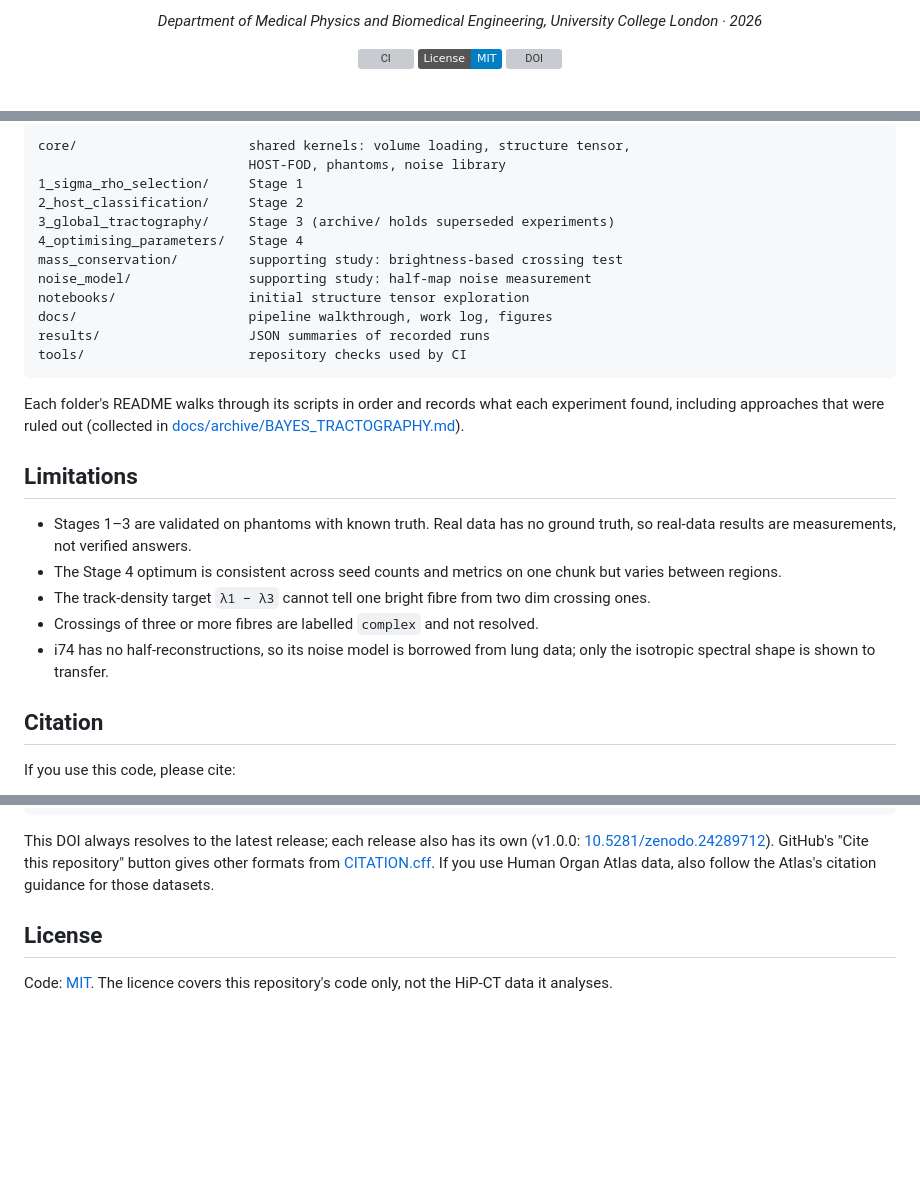
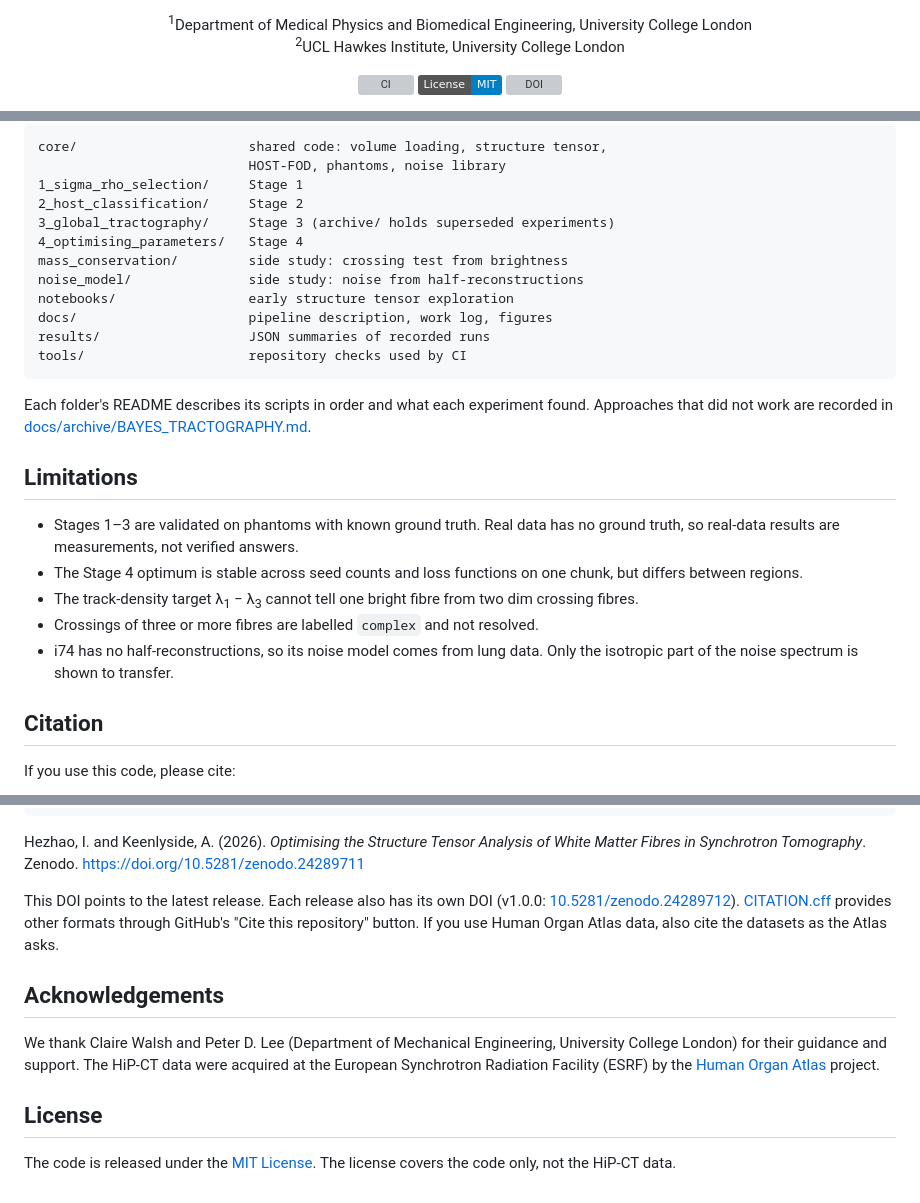
Before and after one commit to 1ssot0pe/HiP-CT_Structure_Tensor, a Markdown page: README.md, 3 parts joined by grey strips. Rendered like a GitHub page; badges without logos; blank space fills up the shorter version; grey boxes are pictures that could not be loaded.

Commit message:
Add pipeline overview figure, acknowledgements and author affiliations; simplify README

````diff
--- a/README.md
+++ b/README.md
@@ -6,5 +6,6 @@ Isabella Hezhao · Andrew Keenlyside
 
-<i>Department of Medical Physics and Biomedical Engineering, University College London · 2026</i>
+<sup>1</sup>Department of Medical Physics and Biomedical Engineering, University College London<br>
+<sup>2</sup>UCL Hawkes Institute, University College London
 
 [![CI](https://github.com/1ssot0pe/HiP-CT_Structure_Tensor/actions/workflows/ci.yml/badge.svg)](https://github.com/1ssot0pe/HiP-CT_Structure_Tensor/actions/workflows/ci.yml)
 [![License: MIT](https://img.shields.io/badge/License-MIT-blue.svg)](LICENSE)
@@ -173,34 +194,35 @@ whatever `HIPCT_VOLUME_DIR` points at.
 
 ```
-core/                      shared kernels: volume loading, structure tensor,
+core/                      shared code: volume loading, structure tensor,
                            HOST-FOD, phantoms, noise library
 1_sigma_rho_selection/     Stage 1
 2_host_classification/     Stage 2
 3_global_tractography/     Stage 3 (archive/ holds superseded experiments)
 4_optimising_parameters/   Stage 4
-mass_conservation/         supporting study: brightness-based crossing test
-noise_model/               supporting study: half-map noise measurement
-notebooks/                 initial structure tensor exploration
-docs/                      pipeline walkthrough, work log, figures
+mass_conservation/         side study: crossing test from brightness
+noise_model/               side study: noise from half-reconstructions
+notebooks/                 early structure tensor exploration
+docs/                      pipeline description, work log, figures
 results/                   JSON summaries of recorded runs
 tools/                     repository checks used by CI
 ```
 
-Each folder's README walks through its scripts in order and records what each
-experiment found, including approaches that were ruled out (collected in
-[docs/archive/BAYES_TRACTOGRAPHY.md](docs/archive/BAYES_TRACTOGRAPHY.md)).
+Each folder's README describes its scripts in order and what each experiment
+found. Approaches that did not work are recorded in
+[docs/archive/BAYES_TRACTOGRAPHY.md](docs/archive/BAYES_TRACTOGRAPHY.md).
 
 ## Limitations
 
-- Stages 1–3 are validated on phantoms with known truth. Real data has no
-  ground truth, so real-data results are measurements, not verified answers.
-- The Stage 4 optimum is consistent across seed counts and metrics on one chunk
-  but varies between regions.
-- The track-density target `λ1 − λ3` cannot tell one bright fibre from two
-  dim crossing ones.
+- Stages 1–3 are validated on phantoms with known ground truth. Real data
+  has no ground truth, so real-data results are measurements, not verified
+  answers.
+- The Stage 4 optimum is stable across seed counts and loss functions on one
+  chunk, but differs between regions.
+- The track-density target λ<sub>1</sub> − λ<sub>3</sub> cannot tell one bright
+  fibre from two dim crossing fibres.
 - Crossings of three or more fibres are labelled `complex` and not resolved.
-- i74 has no half-reconstructions, so its noise model is borrowed from lung
-  data; only the isotropic spectral shape is shown to transfer.
+- i74 has no half-reconstructions, so its noise model comes from lung data.
+  Only the isotropic part of the noise spectrum is shown to transfer.
 
 ## Citation
 
@@ -218,13 +240,24 @@ If you use this code, please cite:
 }
 ```
 
-This DOI always resolves to the latest release; each release also has its own
+Hezhao, I. and Keenlyside, A. (2026). *Optimising the Structure Tensor Analysis
+of White Matter Fibres in Synchrotron Tomography*. Zenodo.
+https://doi.org/10.5281/zenodo.24289711
+
+This DOI points to the latest release. Each release also has its own DOI
 (v1.0.0: [10.5281/zenodo.24289712](https://doi.org/10.5281/zenodo.24289712)).
-GitHub's "Cite this repository" button gives other formats from
-[CITATION.cff](CITATION.cff). If you use Human Organ Atlas data, also follow the
-Atlas's citation guidance for those datasets.
+[CITATION.cff](CITATION.cff) provides other formats through GitHub's "Cite this
+repository" button. If you use Human Organ Atlas data, also cite the datasets
+as the Atlas asks.
+
+## Acknowledgements
+
+We thank Claire Walsh and Peter D. Lee (Department of Mechanical Engineering,
+University College London) for their guidance and support. The HiP-CT data
+were acquired at the European Synchrotron Radiation Facility (ESRF) by the
+[Human Organ Atlas](https://human-organ-atlas.esrf.fr/) project.
 
 ## License
 
-Code: [MIT](LICENSE). The licence covers this repository's code only, not the
-HiP-CT data it analyses.
+The code is released under the [MIT License](LICENSE). The license covers the
+code only, not the HiP-CT data.
````
Also changed, not shown: other parts of README.md (+124 -104 lines), docs/figures/pipeline_overview.png (added), docs/figures/pipeline_overview_dark.png (added), 3 other files.
